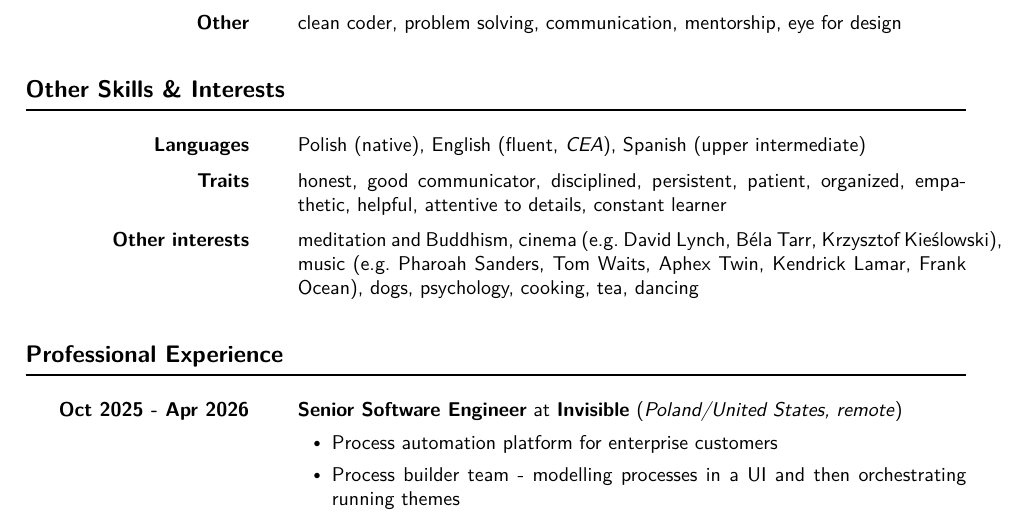
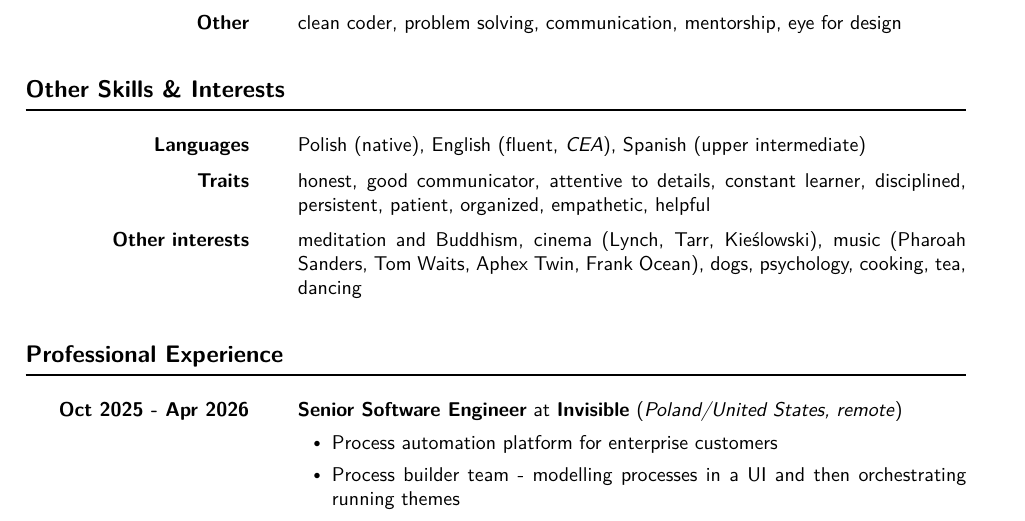
Before and after one commit to robertjk/cv, a LaTeX CV (src/cv.tex, which reads src/contents.tex): part of page 1 of 3, cut so that both start at the same text. Compiled offline with XeLaTeX.

Commit message:
Improve first page fit

```diff
--- a/src/contents.tex
+++ b/src/contents.tex
@@ -63,16 +63,13 @@
             Spanish (upper intermediate)
         }
     \sectionlistitem
-        {Traits}
-        {
-            honest, good communicator, disciplined, persistent, patient, organized,
-            empathetic, helpful, attentive to details, constant learner
-        }
+        {Traits} { honest, good communicator, attentive to details, constant
+        learner, disciplined, persistent, patient, organized, empathetic,
+        helpful }
     \sectionlistitem
-        {Other interests} { meditation and Buddhism, cinema (e.g.~David Lynch,
-        Béla Tarr, Krzysztof Kieślowski), music (e.g.~Pharoah Sanders, Tom Waits,
-        Aphex Twin, Kendrick Lamar, Frank Ocean), dogs, psychology, cooking, tea,
-        dancing}
+        {Other interests} { meditation and Buddhism, cinema (Lynch, Tarr,
+        Kieślowski), music (Pharoah Sanders, Tom Waits, Aphex Twin, Frank
+        Ocean), dogs, psychology, cooking, tea, dancing}
 \end{sectionlist}
 
 
```
